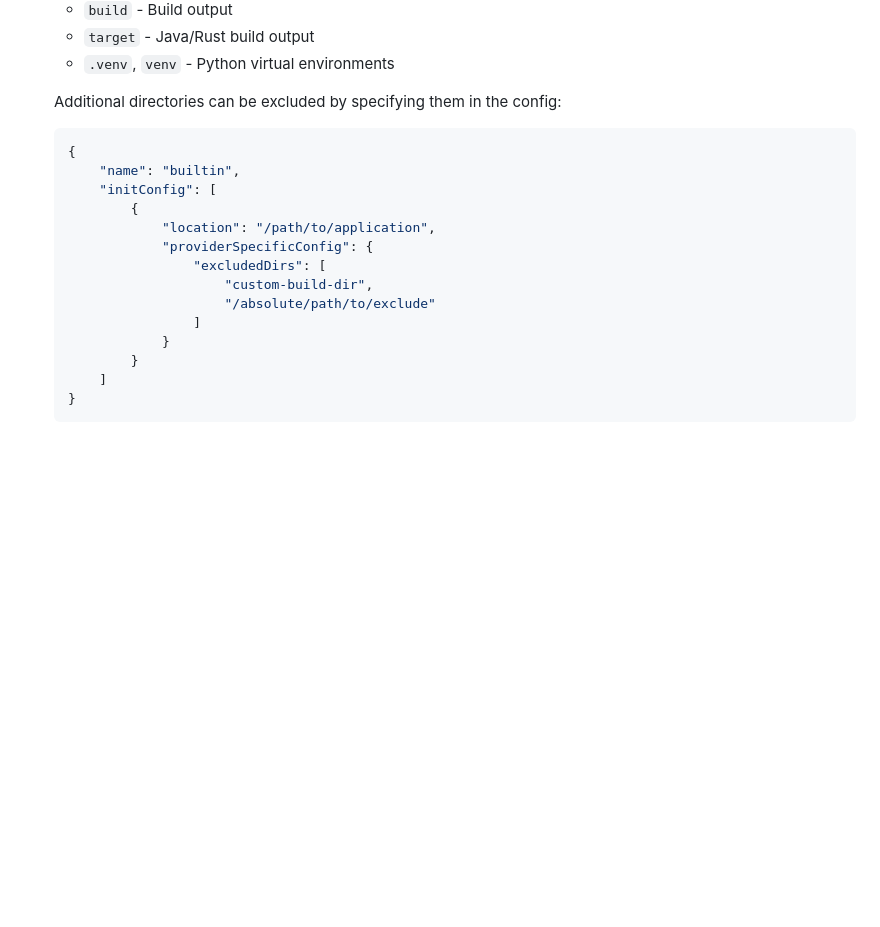
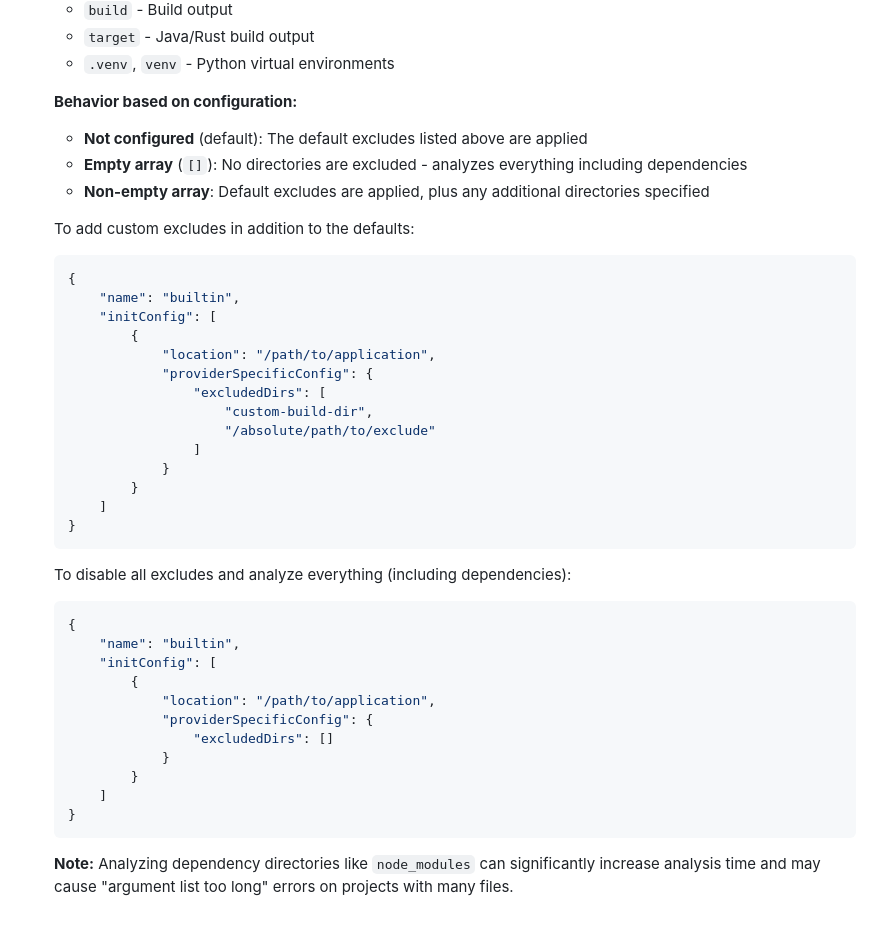
Before and after one commit to konveyor/analyzer-lsp, a Markdown page: docs/providers.md, the part around the change. GitHub-like rendering; blank space fills up the shorter version.

Commit message:
docs: clarify excludedDirs empty array behavior
Add explicit documentation explaining the three configuration behaviors:
- Not configured: use defaults
- Empty array []: no excludes (analyze everything)
- Non-empty array: defaults + custom excludes

Include example for disabling all excludes and warning about
potential performance impact when analyzing dependency directories.

Signed-off-by: tsanders <tsanders@redhat.com>

````diff
--- a/docs/providers.md
+++ b/docs/providers.md
@@ -138,7 +138,13 @@ The `builtin` provider takes following additional configuration options in `prov
   - `target` - Java/Rust build output
   - `.venv`, `venv` - Python virtual environments
 
-  Additional directories can be excluded by specifying them in the config:
+  **Behavior based on configuration:**
+
+  - **Not configured** (default): The default excludes listed above are applied
+  - **Empty array** (`[]`): No directories are excluded - analyzes everything including dependencies
+  - **Non-empty array**: Default excludes are applied, plus any additional directories specified
+
+  To add custom excludes in addition to the defaults:
 
   ```json
   {
@@ -156,3 +162,21 @@ The `builtin` provider takes following additional configuration options in `prov
       ]
   }
   ```
+
+  To disable all excludes and analyze everything (including dependencies):
+
+  ```json
+  {
+      "name": "builtin",
+      "initConfig": [
+          {
+              "location": "/path/to/application",
+              "providerSpecificConfig": {
+                  "excludedDirs": []
+              }
+          }
+      ]
+  }
+  ```
+
+  **Note:** Analyzing dependency directories like `node_modules` can significantly increase analysis time and may cause "argument list too long" errors on projects with many files.
````
